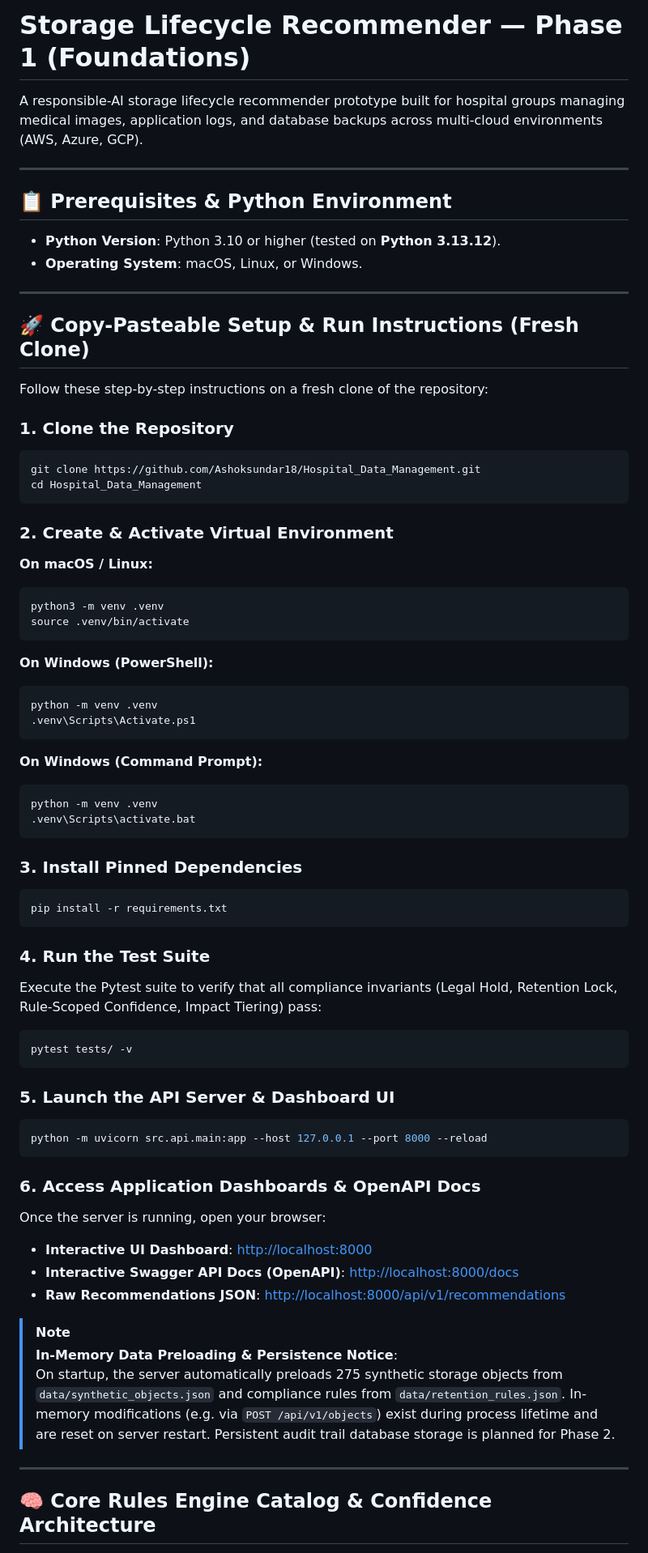
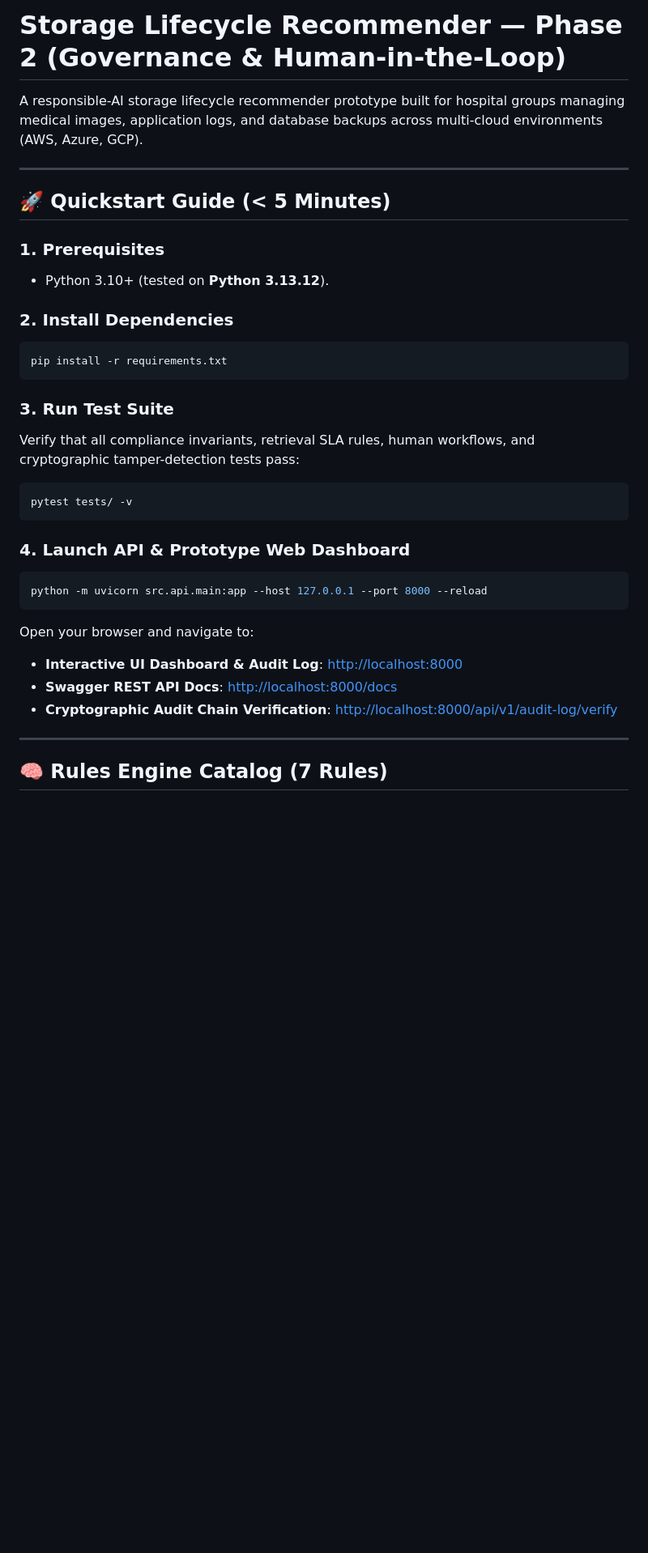
Before and after one commit to Ashoksundar18/Hospital_Data_Management, a Markdown page: README.md, the part around one of its changes. Shown at 81% size. Drawn GitHub-style; blank space fills up the shorter version.

````diff
--- a/README.md
+++ b/README.md
@@ -1,73 +1,35 @@
-# Storage Lifecycle Recommender — Phase 1 (Foundations)
+# Storage Lifecycle Recommender — Phase 2 (Governance & Human-in-the-Loop)
 
 A responsible-AI storage lifecycle recommender prototype built for hospital groups managing medical images, application logs, and database backups across multi-cloud environments (AWS, Azure, GCP).
 
 ---
 
-## 📋 Prerequisites & Python Environment
+## 🚀 Quickstart Guide (< 5 Minutes)
 
-- **Python Version**: Python 3.10 or higher (tested on **Python 3.13.12**).
-- **Operating System**: macOS, Linux, or Windows.
+### 1. Prerequisites
+- Python 3.10+ (tested on **Python 3.13.12**).
 
----
-
-## 🚀 Copy-Pasteable Setup & Run Instructions (Fresh Clone)
-
-Follow these step-by-step instructions on a fresh clone of the repository:
-
-### 1. Clone the Repository
-```bash
-git clone https://github.com/Ashoksundar18/Hospital_Data_Management.git
-cd Hospital_Data_Management
-```
-
-### 2. Create & Activate Virtual Environment
-
-**On macOS / Linux:**
-```bash
-python3 -m venv .venv
-source .venv/bin/activate
-```
-
-**On Windows (PowerShell):**
-```powershell
-python -m venv .venv
-.venv\Scripts\Activate.ps1
-```
-
-**On Windows (Command Prompt):**
-```cmd
-python -m venv .venv
-.venv\Scripts\activate.bat
-```
-
-### 3. Install Pinned Dependencies
+### 2. Install Dependencies
 ```bash
 pip install -r requirements.txt
 ```
 
-### 4. Run the Test Suite
-Execute the Pytest suite to verify that all compliance invariants (Legal Hold, Retention Lock, Rule-Scoped Confidence, Impact Tiering) pass:
+### 3. Run Test Suite
+Verify that all compliance invariants, retrieval SLA rules, human workflows, and cryptographic tamper-detection tests pass:
 ```bash
 pytest tests/ -v
 ```
 
-### 5. Launch the API Server & Dashboard UI
+### 4. Launch API & Prototype Web Dashboard
 ```bash
 python -m uvicorn src.api.main:app --host 127.0.0.1 --port 8000 --reload
 ```
-
-### 6. Access Application Dashboards & OpenAPI Docs
-Once the server is running, open your browser:
-- **Interactive UI Dashboard**: [http://localhost:8000](http://localhost:8000)
-- **Interactive Swagger API Docs (OpenAPI)**: [http://localhost:8000/docs](http://localhost:8000/docs)
-- **Raw Recommendations JSON**: [http://localhost:8000/api/v1/recommendations](http://localhost:8000/api/v1/recommendations)
-
-> [!NOTE]
-> **In-Memory Data Preloading & Persistence Notice**:
-> On startup, the server automatically preloads 275 synthetic storage objects from `data/synthetic_objects.json` and compliance rules from `data/retention_rules.json`. In-memory modifications (e.g. via `POST /api/v1/objects`) exist during process lifetime and are reset on server restart. Persistent audit trail database storage is planned for Phase 2.
+Open your browser and navigate to:
+- **Interactive UI Dashboard & Audit Log**: [http://localhost:8000](http://localhost:8000)
+- **Swagger REST API Docs**: [http://localhost:8000/docs](http://localhost:8000/docs)
+- **Cryptographic Audit Chain Verification**: [http://localhost:8000/api/v1/audit-log/verify](http://localhost:8000/api/v1/audit-log/verify)
 
 ---
 
-## 🧠 Core Rules Engine Catalog & Confidence Architecture
+## 🧠 Rules Engine Catalog (7 Rules)
 
````
Also changed, not shown: other parts of README.md (+38 -71 lines), docs/api.md (+80 -87 lines), docs/requirements.md (+62 -74 lines).
